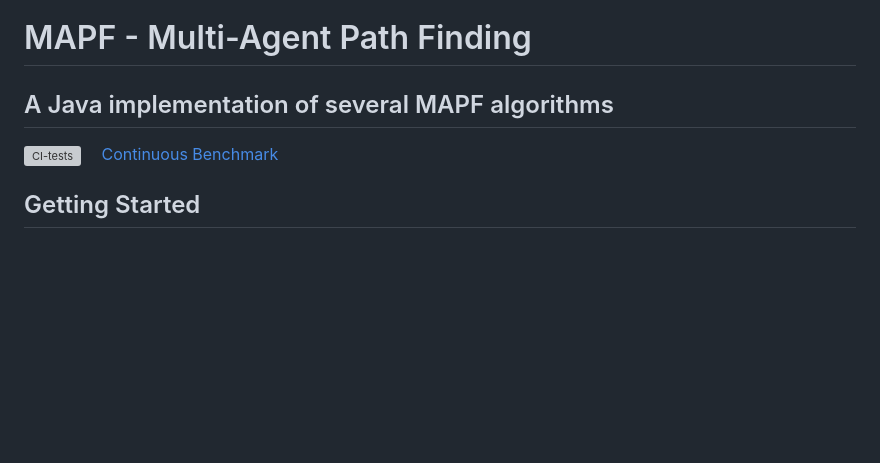
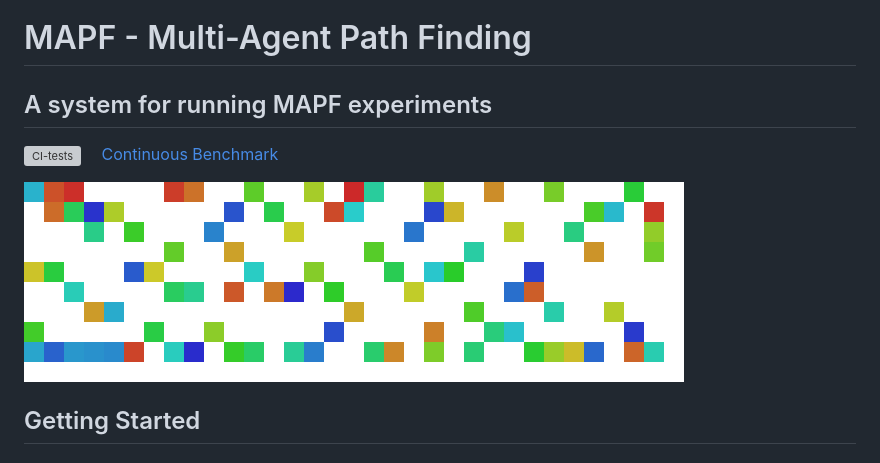
Before and after one commit to J-morag/MAPF, a Markdown page: README.md, the part around the change. Drawn GitHub-style; pictures changed too: resources/images/MAPF_text_bold_splash_delay.gif (added); blank space fills up the shorter version; grey boxes are pictures that could not be loaded.

Commit message:
add "MAPF" gif banner and instances for creating it
(cherry picked from commit 8bf544023f470b8e936ab463d1d1a1ffc9944488)

```diff
--- a/README.md
+++ b/README.md
@@ -1,8 +1,10 @@
 # MAPF - Multi-Agent Path Finding
-## A Java implementation of several MAPF algorithms
+## A system for running MAPF experiments
 
 [![CI-tests](https://github.com/J-morag/MAPF/actions/workflows/CI-tests.yml/badge.svg)](https://github.com/J-morag/MAPF/actions/workflows/CI-tests.yml)
 &emsp;[Continuous Benchmark](https://j-morag.github.io/MAPF/dev/bench/master/)
+
+![til](./resources/images/MAPF_text_bold_splash_delay.gif)
 
 ## Getting Started
 ### Running the project using the CLI
```
Also changed, not shown: resources/images/MAPF_text_bold_splash.gif (added), 4 other files.
